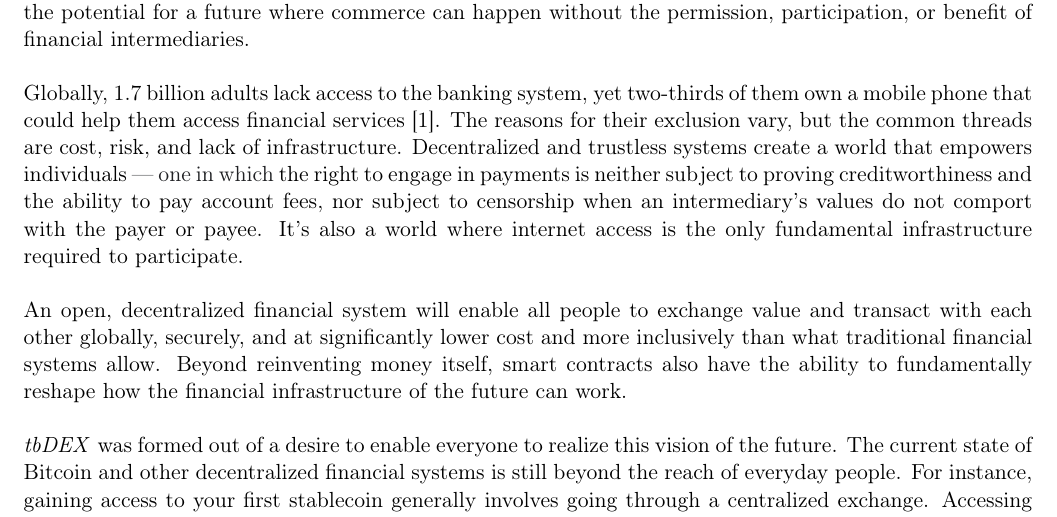
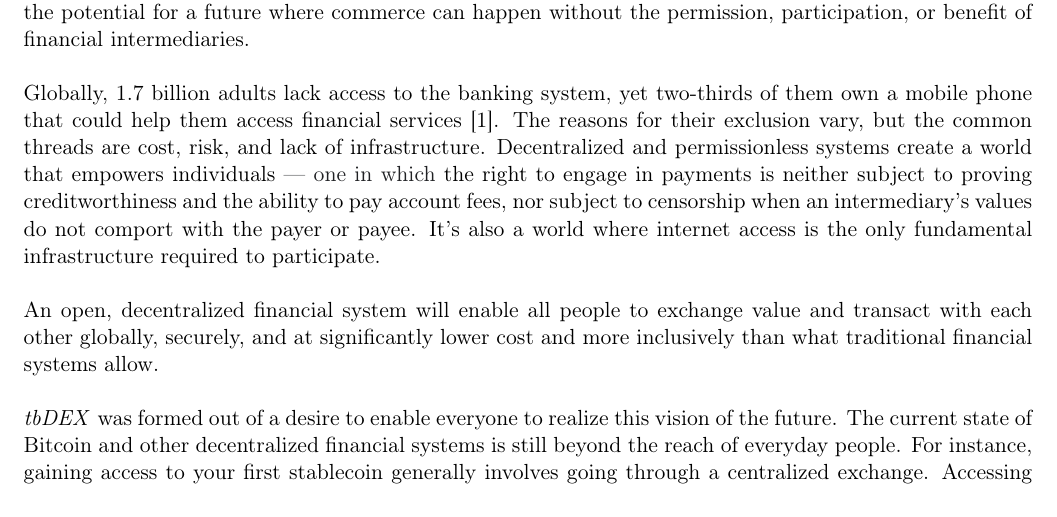
Before and after one commit to TBD54566975/tbdex-whitepaper, a LaTeX document (whitepaper.tex): part of page 1 of 16, cut so that both start at the same text. Compiled offline with pdfLaTeX.

Commit message:
some editing, and geenrated new whitepaper using make

```diff
--- a/whitepaper.tex
+++ b/whitepaper.tex
@@ -41,10 +41,10 @@
 We are at a crossroads in our financial system. The emergence of trustless, decentralized networks unlocks the potential for a future where commerce can happen without the permission, participation, or benefit of financial intermediaries.
 
 \vspace{1\baselineskip}
-Globally, 1.7 billion adults lack access to the banking system, yet two-thirds of them own a mobile phone that could help them access financial services [1]. The reasons for their exclusion vary, but the common threads are cost, risk, and lack of infrastructure. Decentralized and trustless systems create a world that empowers individuals \textcolor[HTML]{202124}{— one in which }the right to engage in payments is neither subject to proving creditworthiness and the ability to pay account fees, nor subject to censorship when an intermediary’s values do not comport with the payer or payee. It’s also a world where internet access is the only fundamental infrastructure required to participate.\ \
+Globally, 1.7 billion adults lack access to the banking system, yet two-thirds of them own a mobile phone that could help them access financial services [1]. The reasons for their exclusion vary, but the common threads are cost, risk, and lack of infrastructure. Decentralized and permissionless systems create a world that empowers individuals \textcolor[HTML]{202124}{— one in which }the right to engage in payments is neither subject to proving creditworthiness and the ability to pay account fees, nor subject to censorship when an intermediary’s values do not comport with the payer or payee. It’s also a world where internet access is the only fundamental infrastructure required to participate.\ \
 
 \vspace{1\baselineskip}
-An open, decentralized financial system will enable all people to exchange value and transact with each other globally, securely, and at significantly lower cost and more inclusively than what traditional financial systems allow.  Beyond reinventing money itself, smart contracts also have the ability to fundamentally reshape how the financial infrastructure of the future can work.
+An open, decentralized financial system will enable all people to exchange value and transact with each other globally, securely, and at significantly lower cost and more inclusively than what traditional financial systems allow.
 
 \vspace{1\baselineskip}
 \textit{tbDEX }was formed out of a desire to enable everyone to realize this vision of the future.  The current state of Bitcoin and other decentralized financial systems is still beyond the reach of everyday people. For instance, gaining access to your first stablecoin generally involves going through a centralized exchange. Accessing decentralized financial services then requires multiple asset transfers and transaction fees each step of the way. Aside from gatekeepers and cost, the complexity and sheer unintelligibility of this process today is a prohibitive barrier to entry for most. Important work is being done to overcome current drawbacks with layer two solutions, such as Lightning. But deficiencies remain. It is still prohibitively difficult for the average person, starting with traditional fiat-based payment instruments, to directly access on-ramps and off-ramps into and out of the decentralized financial system. We need a better bridge into this future. The \textit{tbDEX} protocol is directed at this problem.
```
Also changed, not shown: whitepaper.pdf.
